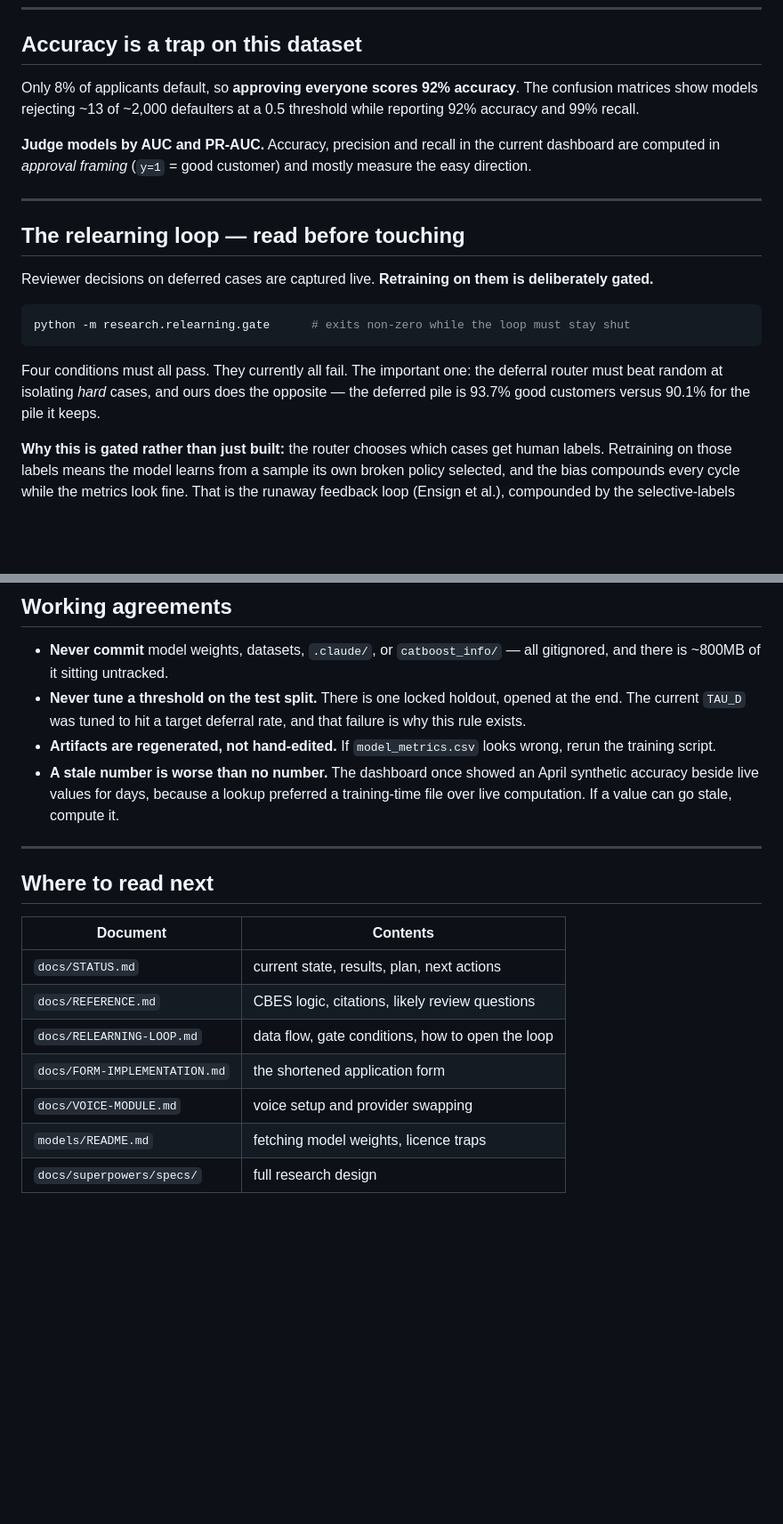
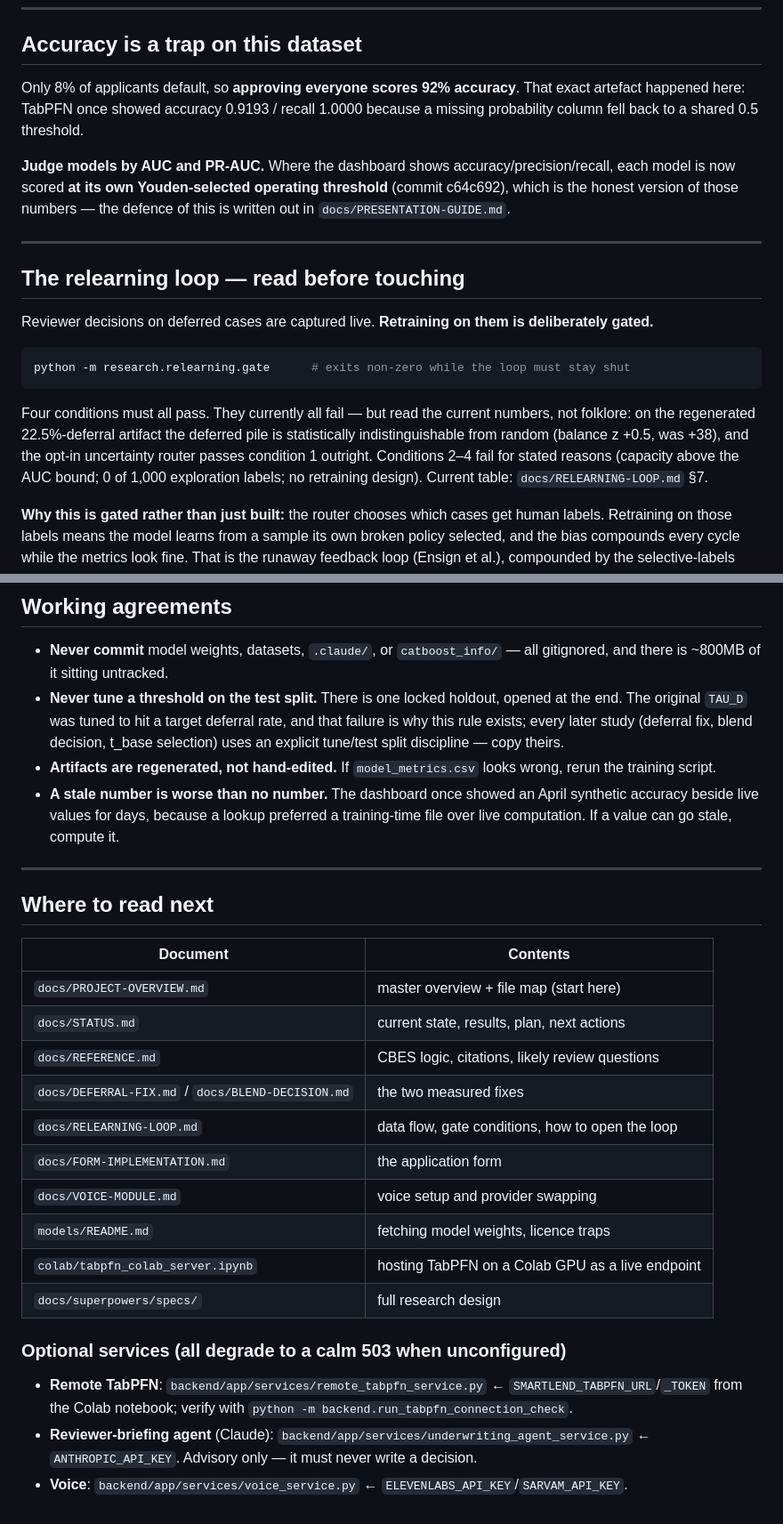
Before and after one commit to Shreyash-Thakur/SmartLend, a Markdown page: docs/DEV-GUIDE.md, 2 parts joined by grey strips. Shown at 89% size. Rendered like a GitHub page; blank space fills up the shorter version.

Commit message:
docs: refresh the developer guide
The inversion is described as diagnosed-and-fixed (opt-in flag) rather
than the standing state, the accuracy trap section points at the
per-model operating thresholds and the TabPFN 0.9193 artefact story, the
gate paragraph quotes the regenerated numbers, and the reading list adds
the optional services (Colab TabPFN, agent, voice) with their env keys.

````diff
--- a/docs/DEV-GUIDE.md
+++ b/docs/DEV-GUIDE.md
@@ -70,9 +70,9 @@ Two things about this dataset that trip people up:
 
 ## Accuracy is a trap on this dataset
 
-Only 8% of applicants default, so **approving everyone scores 92% accuracy**. The confusion matrices show models rejecting ~13 of ~2,000 defaulters at a 0.5 threshold while reporting 92% accuracy and 99% recall.
+Only 8% of applicants default, so **approving everyone scores 92% accuracy**. That exact artefact happened here: TabPFN once showed accuracy 0.9193 / recall 1.0000 because a missing probability column fell back to a shared 0.5 threshold.
 
-**Judge models by AUC and PR-AUC.** Accuracy, precision and recall in the current dashboard are computed in *approval framing* (`y=1` = good customer) and mostly measure the easy direction.
+**Judge models by AUC and PR-AUC.** Where the dashboard shows accuracy/precision/recall, each model is now scored **at its own Youden-selected operating threshold** (commit c64c692), which is the honest version of those numbers — the defence of this is written out in `docs/PRESENTATION-GUIDE.md`.
 
 ---
 
@@ -84,7 +84,7 @@ Reviewer decisions on deferred cases are captured live. **Retraining on them is
 python -m research.relearning.gate      # exits non-zero while the loop must stay shut
 ```
 
-Four conditions must all pass. They currently all fail. The important one: the deferral router must beat random at isolating *hard* cases, and ours does the opposite — the deferred pile is 93.7% good customers versus 90.1% for the pile it keeps.
+Four conditions must all pass. They currently all fail — but read the current numbers, not folklore: on the regenerated 22.5%-deferral artifact the deferred pile is statistically indistinguishable from random (balance z +0.5, was +38), and the opt-in uncertainty router passes condition 1 outright. Conditions 2–4 fail for stated reasons (capacity above the AUC bound; 0 of 1,000 exploration labels; no retraining design). Current table: `docs/RELEARNING-LOOP.md` §7.
 
 **Why this is gated rather than just built:** the router chooses which cases get human labels. Retraining on those labels means the model learns from a sample its own broken policy selected, and the bias compounds every cycle while the metrics look fine. That is the runaway feedback loop (Ensign et al.), compounded by the selective-labels problem (Lakkaraju et al., KDD 2017).
 
@@ -109,7 +109,7 @@ cp .env.example .env    # then fill in real values
 ## Working agreements
 
 - **Never commit** model weights, datasets, `.claude/`, or `catboost_info/` — all gitignored, and there is ~800MB of it sitting untracked.
-- **Never tune a threshold on the test split.** There is one locked holdout, opened at the end. The current `TAU_D` was tuned to hit a target deferral rate, and that failure is why this rule exists.
+- **Never tune a threshold on the test split.** There is one locked holdout, opened at the end. The original `TAU_D` was tuned to hit a target deferral rate, and that failure is why this rule exists; every later study (deferral fix, blend decision, t_base selection) uses an explicit tune/test split discipline — copy theirs.
 - **Artifacts are regenerated, not hand-edited.** If `model_metrics.csv` looks wrong, rerun the training script.
 - **A stale number is worse than no number.** The dashboard once showed an April synthetic accuracy beside live values for days, because a lookup preferred a training-time file over live computation. If a value can go stale, compute it.
 
@@ -119,10 +119,19 @@ cp .env.example .env    # then fill in real values
 
 | Document | Contents |
 |---|---|
+| `docs/PROJECT-OVERVIEW.md` | master overview + file map (start here) |
 | `docs/STATUS.md` | current state, results, plan, next actions |
 | `docs/REFERENCE.md` | CBES logic, citations, likely review questions |
+| `docs/DEFERRAL-FIX.md` / `docs/BLEND-DECISION.md` | the two measured fixes |
 | `docs/RELEARNING-LOOP.md` | data flow, gate conditions, how to open the loop |
-| `docs/FORM-IMPLEMENTATION.md` | the shortened application form |
+| `docs/FORM-IMPLEMENTATION.md` | the application form |
 | `docs/VOICE-MODULE.md` | voice setup and provider swapping |
 | `models/README.md` | fetching model weights, licence traps |
+| `colab/tabpfn_colab_server.ipynb` | hosting TabPFN on a Colab GPU as a live endpoint |
 | `docs/superpowers/specs/` | full research design |
+
+### Optional services (all degrade to a calm 503 when unconfigured)
+
+- **Remote TabPFN**: `backend/app/services/remote_tabpfn_service.py` ← `SMARTLEND_TABPFN_URL`/`_TOKEN` from the Colab notebook; verify with `python -m backend.run_tabpfn_connection_check`.
+- **Reviewer-briefing agent** (Claude): `backend/app/services/underwriting_agent_service.py` ← `ANTHROPIC_API_KEY`. Advisory only — it must never write a decision.
+- **Voice**: `backend/app/services/voice_service.py` ← `ELEVENLABS_API_KEY`/`SARVAM_API_KEY`.
````
Also changed, not shown: other parts of docs/DEV-GUIDE.md (+1 -1 lines).
